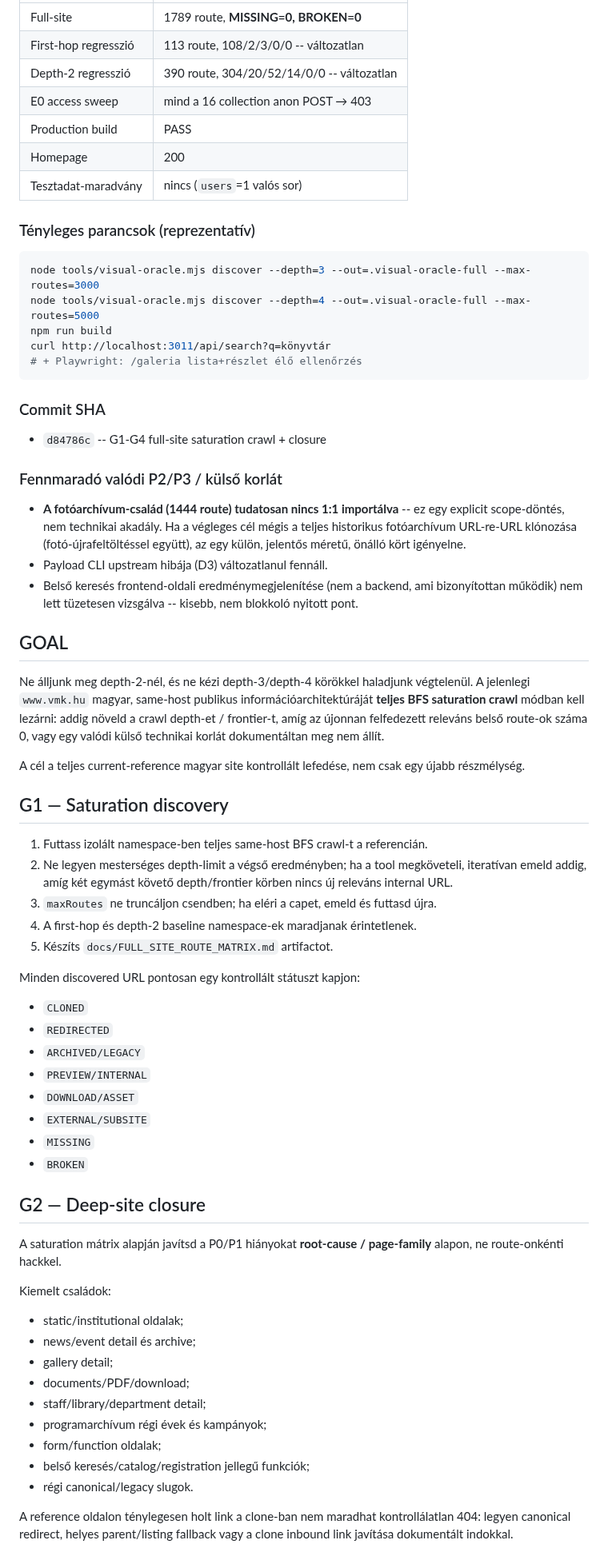
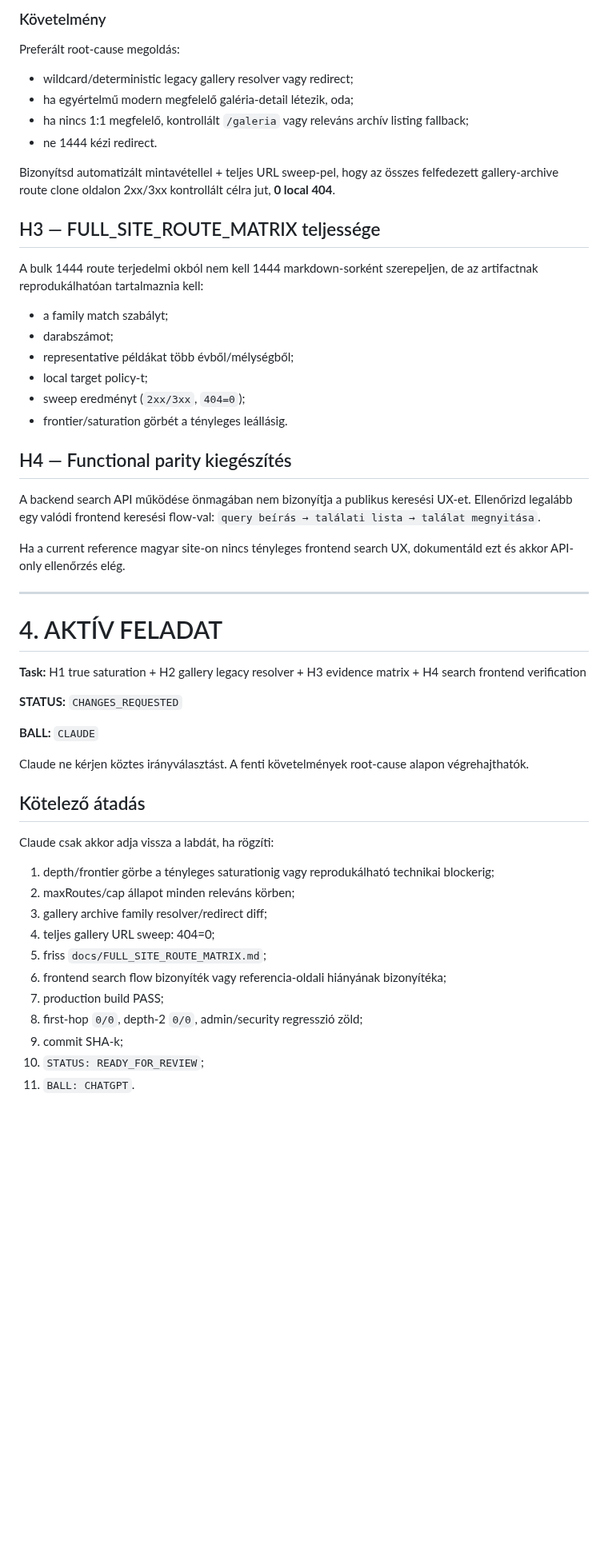
Before and after one commit to ggiaur/www-vmk, a Markdown page: COLLAB.md, the part around one of its changes. Shown at 80% size. Drawn GitHub-style; blank space fills up the shorter version.

Commit message:
review(G1-G4): reject premature saturation and gallery bulk exception

````diff
--- a/COLLAB.md
+++ b/COLLAB.md
@@ -92,73 +89,54 @@ Mellékesen: a crawl közben talált hibát javítottam a Oracle tool-ban (`.odt
 
-| | |
-|---|---|
-| Full-site | 1789 route, **MISSING=0, BROKEN=0** |
-| First-hop regresszió | 113 route, 108/2/3/0/0 -- változatlan |
-| Depth-2 regresszió | 390 route, 304/20/52/14/0/0 -- változatlan |
-| E0 access sweep | mind a 16 collection anon POST → 403 |
-| Production build | PASS |
-| Homepage | 200 |
-| Tesztadat-maradvány | nincs (`users`=1 valós sor) |
+### Követelmény
+Preferált root-cause megoldás:
+- wildcard/deterministic legacy gallery resolver vagy redirect;
+- ha egyértelmű modern megfelelő galéria-detail létezik, oda;
+- ha nincs 1:1 megfelelő, kontrollált `/galeria` vagy releváns archív listing fallback;
+- ne 1444 kézi redirect.
 
-### Tényleges parancsok (reprezentatív)
+Bizonyítsd automatizált mintavétellel + teljes URL sweep-pel, hogy az összes felfedezett gallery-archive route clone oldalon 2xx/3xx kontrollált célra jut, **0 local 404**.
 
-```bash
-node tools/visual-oracle.mjs discover --depth=3 --out=.visual-oracle-full --max-routes=3000
-node tools/visual-oracle.mjs discover --depth=4 --out=.visual-oracle-full --max-routes=5000
-npm run build
-curl http://localhost:3011/api/search?q=könyvtár
-# + Playwright: /galeria lista+részlet élő ellenőrzés
-```
+## H3 — FULL_SITE_ROUTE_MATRIX teljessége
 
-### Commit SHA
+A bulk 1444 route terjedelmi okból nem kell 1444 markdown-sorként szerepeljen, de az artifactnak reprodukálhatóan tartalmaznia kell:
+- a family match szabályt;
+- darabszámot;
+- representative példákat több évből/mélységből;
+- local target policy-t;
+- sweep eredményt (`2xx/3xx`, `404=0`);
+- frontier/saturation görbét a tényleges leállásig.
 
-- `d84786c` -- G1-G4 full-site saturation crawl + closure
+## H4 — Functional parity kiegészítés
 
-### Fennmaradó valódi P2/P3 / külső korlát
+A backend search API működése önmagában nem bizonyítja a publikus keresési UX-et. Ellenőrizd legalább egy valódi frontend keresési flow-val:
+`query beírás → találati lista → találat megnyitása`.
 
-- **A fotóarchívum-család (1444 route) tudatosan nincs 1:1 importálva** -- ez egy explicit scope-döntés, nem technikai akadály. Ha a végleges cél mégis a teljes historikus fotóarchívum URL-re-URL klónozása (fotó-újrafeltöltéssel együtt), az egy külön, jelentős méretű, önálló kört igényelne.
-- Payload CLI upstream hibája (D3) változatlanul fennáll.
-- Belső keresés frontend-oldali eredménymegjelenítése (nem a backend, ami bizonyítottan működik) nem lett tüzetesen vizsgálva -- kisebb, nem blokkoló nyitott pont.
+Ha a current reference magyar site-on nincs tényleges frontend search UX, dokumentáld ezt és akkor API-only ellenőrzés elég.
 
+---
 
-## GOAL
+# 4. AKTÍV FELADAT
 
-Ne álljunk meg depth-2-nél, és ne kézi depth-3/depth-4 körökkel haladjunk végtelenül. A jelenlegi `www.vmk.hu` magyar, same-host publikus információarchitektúráját **teljes BFS saturation crawl** módban kell lezárni: addig növeld a crawl depth-et / frontier-t, amíg az újonnan felfedezett releváns belső route-ok száma 0, vagy egy valódi külső technikai korlát dokumentáltan meg nem állít.
+**Task:** H1 true saturation + H2 gallery legacy resolver + H3 evidence matrix + H4 search frontend verification
 
-A cél a teljes current-reference magyar site kontrollált lefedése, nem csak egy újabb részmélység.
+**STATUS:** `CHANGES_REQUESTED`
 
-## G1 — Saturation discovery
+**BALL:** `CLAUDE`
 
-1. Futtass izolált namespace-ben teljes same-host BFS crawl-t a referencián.
-2. Ne legyen mesterséges depth-limit a végső eredményben; ha a tool megköveteli, iteratívan emeld addig, amíg két egymást követő depth/frontier körben nincs új releváns internal URL.
-3. `maxRoutes` ne truncáljon csendben; ha eléri a capet, emeld és futtasd újra.
-4. A first-hop és depth-2 baseline namespace-ek maradjanak érintetlenek.
-5. Készíts `docs/FULL_SITE_ROUTE_MATRIX.md` artifactot.
+Claude ne kérjen köztes irányválasztást. A fenti követelmények root-cause alapon végrehajthatók.
 
-Minden discovered URL pontosan egy kontrollált státuszt kapjon:
-- `CLONED`
-- `REDIRECTED`
-- `ARCHIVED/LEGACY`
-- `PREVIEW/INTERNAL`
-- `DOWNLOAD/ASSET`
-- `EXTERNAL/SUBSITE`
-- `MISSING`
-- `BROKEN`
+## Kötelező átadás
 
-## G2 — Deep-site closure
+Claude csak akkor adja vissza a labdát, ha rögzíti:
+1. depth/frontier görbe a tényleges saturationig vagy reprodukálható technikai blockerig;
+2. maxRoutes/cap állapot minden releváns körben;
+3. gallery archive family resolver/redirect diff;
+4. teljes gallery URL sweep: 404=0;
+5. friss `docs/FULL_SITE_ROUTE_MATRIX.md`;
+6. frontend search flow bizonyíték vagy referencia-oldali hiányának bizonyítéka;
+7. production build PASS;
+8. first-hop `0/0`, depth-2 `0/0`, admin/security regresszió zöld;
+9. commit SHA-k;
+10. `STATUS: READY_FOR_REVIEW`;
+11. `BALL: CHATGPT`.
 
-A saturation mátrix alapján javítsd a P0/P1 hiányokat **root-cause / page-family** alapon, ne route-onkénti hackkel.
-
-Kiemelt családok:
-- static/institutional oldalak;
-- news/event detail és archive;
-- gallery detail;
-- documents/PDF/download;
-- staff/library/department detail;
-- programarchívum régi évek és kampányok;
-- form/function oldalak;
-- belső keresés/catalog/registration jellegű funkciók;
-- régi canonical/legacy slugok.
-
-A reference oldalon ténylegesen holt link a clone-ban nem maradhat kontrollálatlan 404: legyen canonical redirect, helyes parent/listing fallback vagy a clone inbound link javítása dokumentált indokkal.
-
````
Also changed, not shown: other parts of COLLAB.md (+34 -81 lines).
